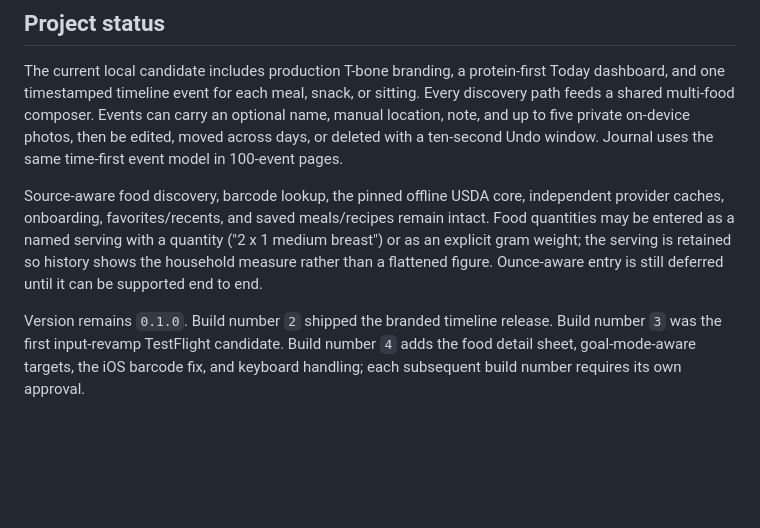
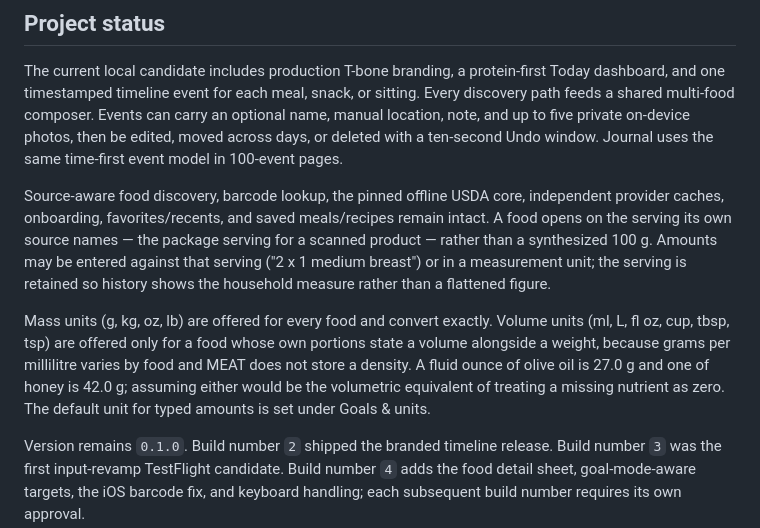
Before and after one commit to cteschendorf/MEAT, a Markdown page: README.md, the part around the change. GitHub-like rendering; blank space fills up the shorter version.

```diff
--- a/README.md
+++ b/README.md
@@ -39,6 +39,8 @@ Prefer Expo Go, local development, the local iOS export, static analysis, and au
 
 The current local candidate includes production T-bone branding, a protein-first Today dashboard, and one timestamped timeline event for each meal, snack, or sitting. Every discovery path feeds a shared multi-food composer. Events can carry an optional name, manual location, note, and up to five private on-device photos, then be edited, moved across days, or deleted with a ten-second Undo window. Journal uses the same time-first event model in 100-event pages.
 
-Source-aware food discovery, barcode lookup, the pinned offline USDA core, independent provider caches, onboarding, favorites/recents, and saved meals/recipes remain intact. Food quantities may be entered as a named serving with a quantity ("2 x 1 medium breast") or as an explicit gram weight; the serving is retained so history shows the household measure rather than a flattened figure. Ounce-aware entry is still deferred until it can be supported end to end.
+Source-aware food discovery, barcode lookup, the pinned offline USDA core, independent provider caches, onboarding, favorites/recents, and saved meals/recipes remain intact. A food opens on the serving its own source names — the package serving for a scanned product — rather than a synthesized 100 g. Amounts may be entered against that serving ("2 x 1 medium breast") or in a measurement unit; the serving is retained so history shows the household measure rather than a flattened figure.
+
+Mass units (g, kg, oz, lb) are offered for every food and convert exactly. Volume units (ml, L, fl oz, cup, tbsp, tsp) are offered only for a food whose own portions state a volume alongside a weight, because grams per millilitre varies by food and MEAT does not store a density. A fluid ounce of olive oil is 27.0 g and one of honey is 42.0 g; assuming either would be the volumetric equivalent of treating a missing nutrient as zero. The default unit for typed amounts is set under Goals & units.
 
 Version remains `0.1.0`. Build number `2` shipped the branded timeline release. Build number `3` was the first input-revamp TestFlight candidate. Build number `4` adds the food detail sheet, goal-mode-aware targets, the iOS barcode fix, and keyboard handling; each subsequent build number requires its own approval.
```
